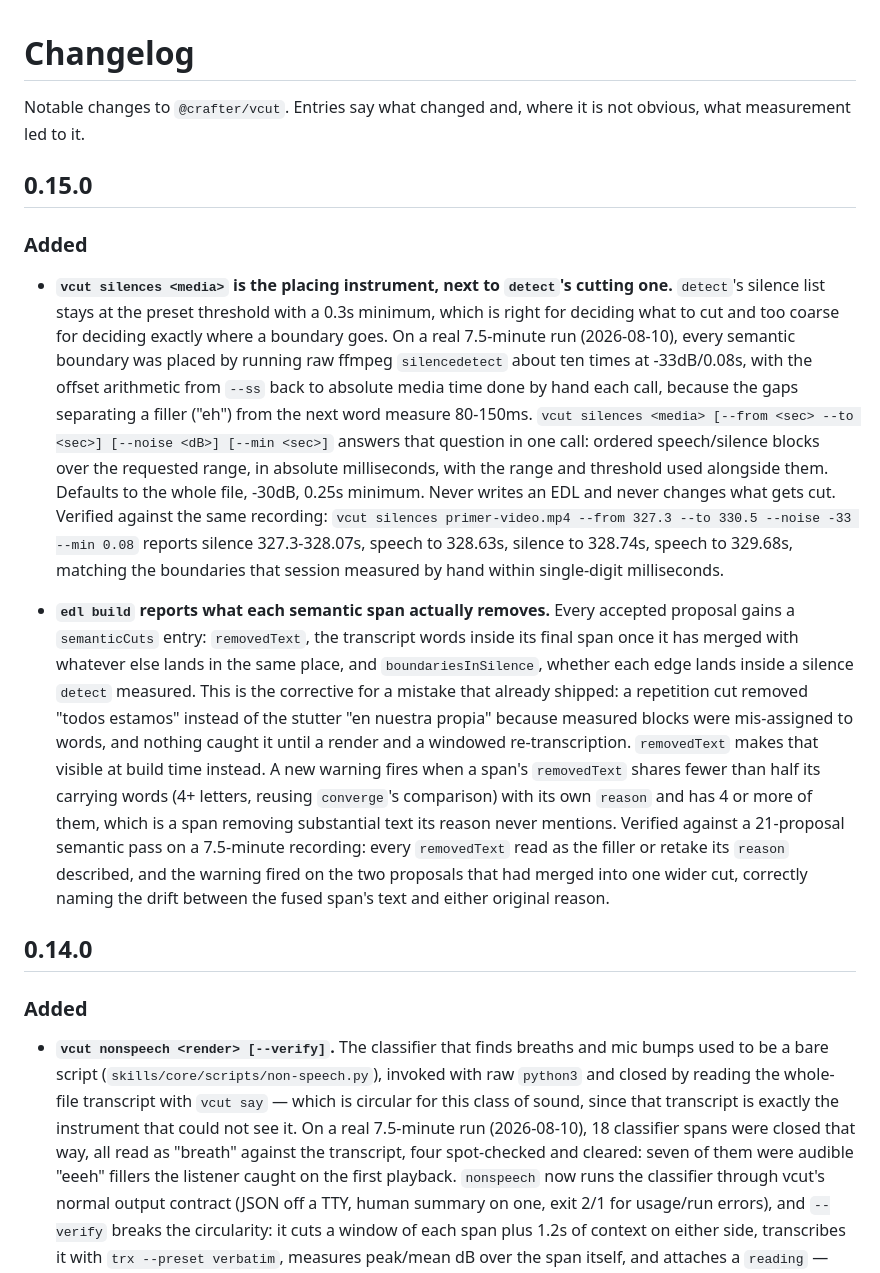
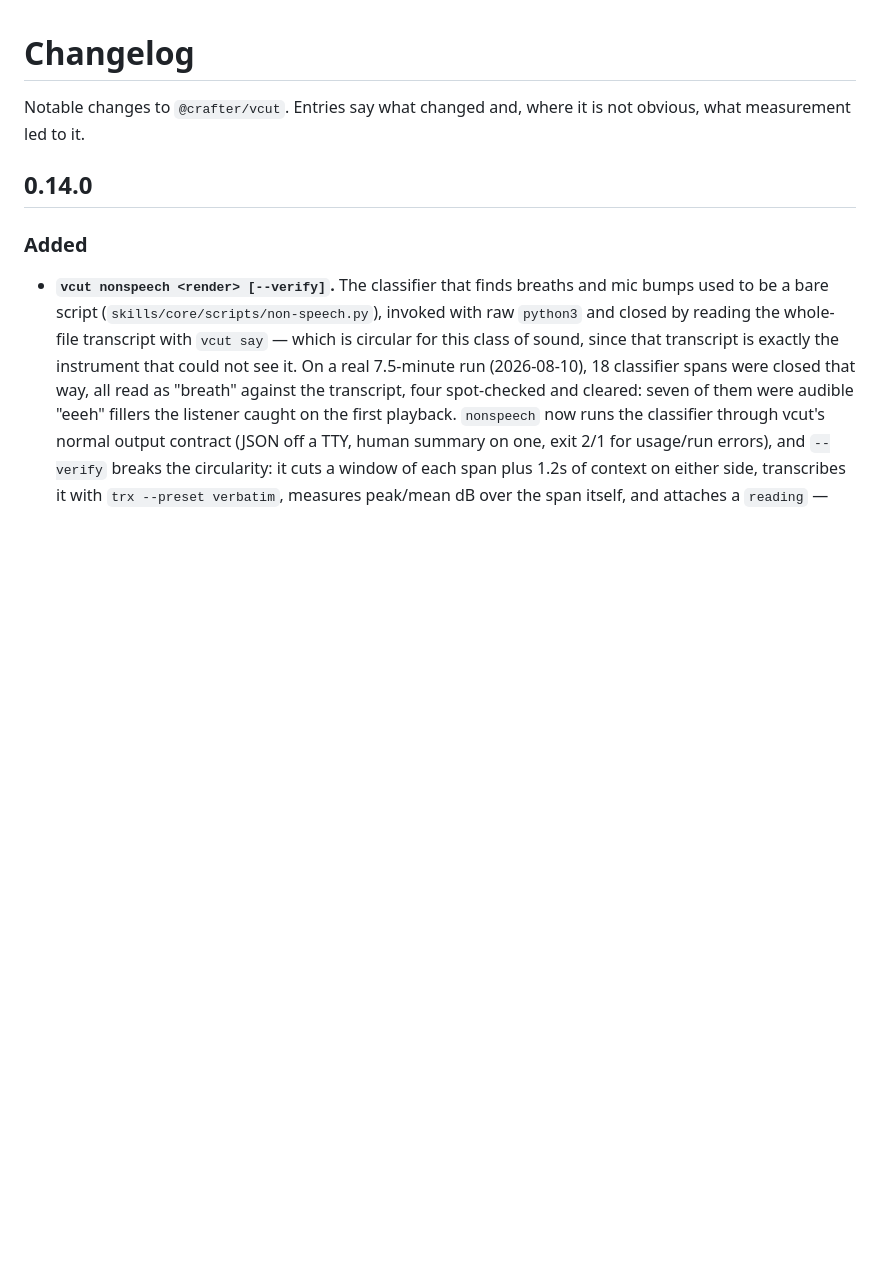
Before and after one commit to Railly/vcut, a Markdown page: packages/cli/CHANGELOG.md, the part around one of its changes. GitHub-like rendering; blank space fills up the shorter version.

Commit message:
Collapse the 0.15.0 changelog entry into 0.14.0, shipping both slices as one release

```diff
--- a/packages/cli/CHANGELOG.md
+++ b/packages/cli/CHANGELOG.md
@@ -1,14 +1,6 @@
 # Changelog
 
 Notable changes to `@crafter/vcut`. Entries say what changed and, where it is not obvious, what measurement led to it.
-
-## 0.15.0
-
-### Added
-
-- **`vcut silences <media>` is the placing instrument, next to `detect`'s cutting one.** `detect`'s silence list stays at the preset threshold with a 0.3s minimum, which is right for deciding what to cut and too coarse for deciding exactly where a boundary goes. On a real 7.5-minute run (2026-08-10), every semantic boundary was placed by running raw ffmpeg `silencedetect` about ten times at -33dB/0.08s, with the offset arithmetic from `--ss` back to absolute media time done by hand each call, because the gaps separating a filler ("eh") from the next word measure 80-150ms. `vcut silences <media> [--from <sec> --to <sec>] [--noise <dB>] [--min <sec>]` answers that question in one call: ordered speech/silence blocks over the requested range, in absolute milliseconds, with the range and threshold used alongside them. Defaults to the whole file, -30dB, 0.25s minimum. Never writes an EDL and never changes what gets cut. Verified against the same recording: `vcut silences primer-video.mp4 --from 327.3 --to 330.5 --noise -33 --min 0.08` reports silence 327.3-328.07s, speech to 328.63s, silence to 328.74s, speech to 329.68s, matching the boundaries that session measured by hand within single-digit milliseconds.
-
-- **`edl build` reports what each semantic span actually removes.** Every accepted proposal gains a `semanticCuts` entry: `removedText`, the transcript words inside its final span once it has merged with whatever else lands in the same place, and `boundariesInSilence`, whether each edge lands inside a silence `detect` measured. This is the corrective for a mistake that already shipped: a repetition cut removed "todos estamos" instead of the stutter "en nuestra propia" because measured blocks were mis-assigned to words, and nothing caught it until a render and a windowed re-transcription. `removedText` makes that visible at build time instead. A new warning fires when a span's `removedText` shares fewer than half its carrying words (4+ letters, reusing `converge`'s comparison) with its own `reason` and has 4 or more of them, which is a span removing substantial text its reason never mentions. Verified against a 21-proposal semantic pass on a 7.5-minute recording: every `removedText` read as the filler or retake its `reason` described, and the warning fired on the two proposals that had merged into one wider cut, correctly naming the drift between the fused span's text and either original reason.
 
 ## 0.14.0
 
```
Also changed, not shown: other parts of packages/cli/CHANGELOG.md (+5 -1 lines).
